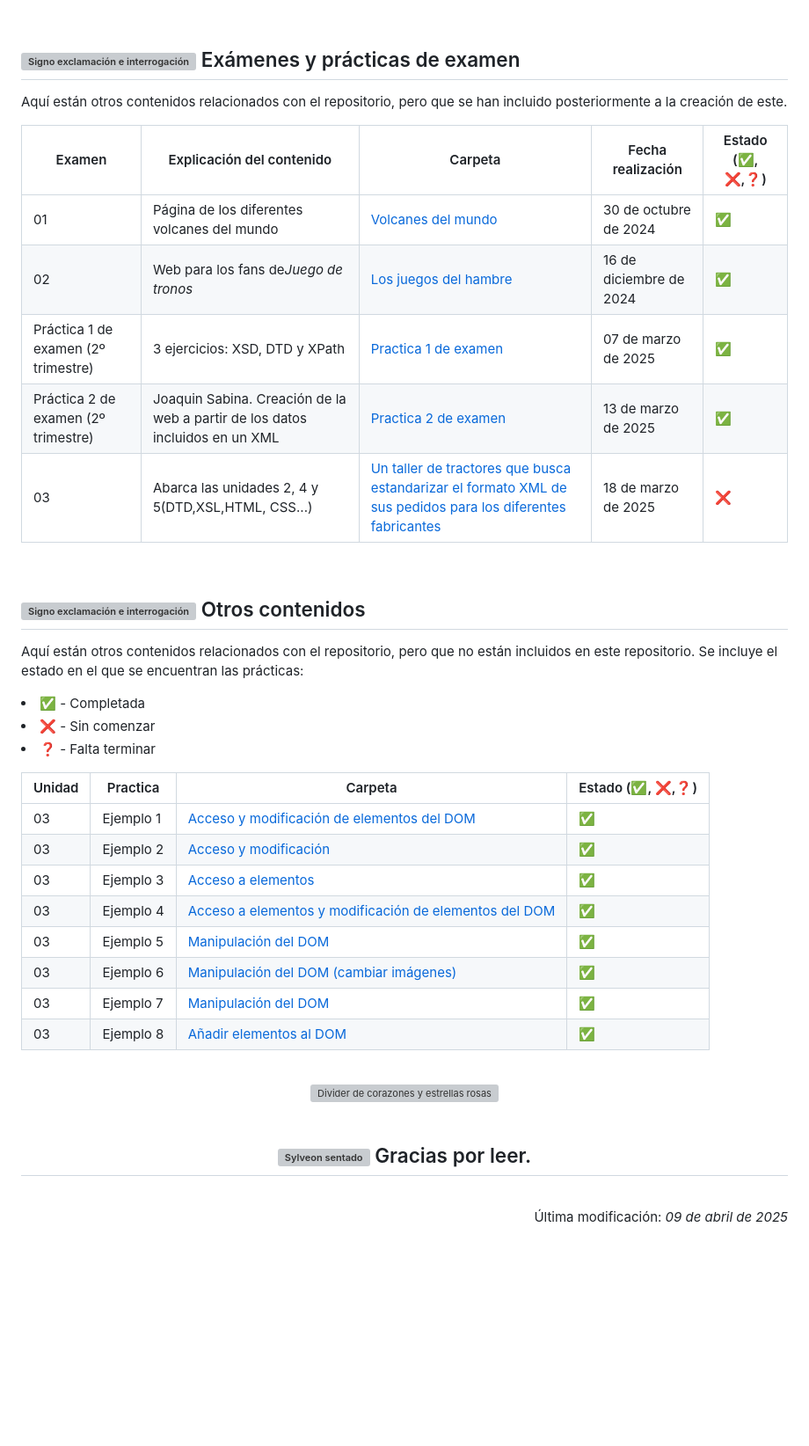
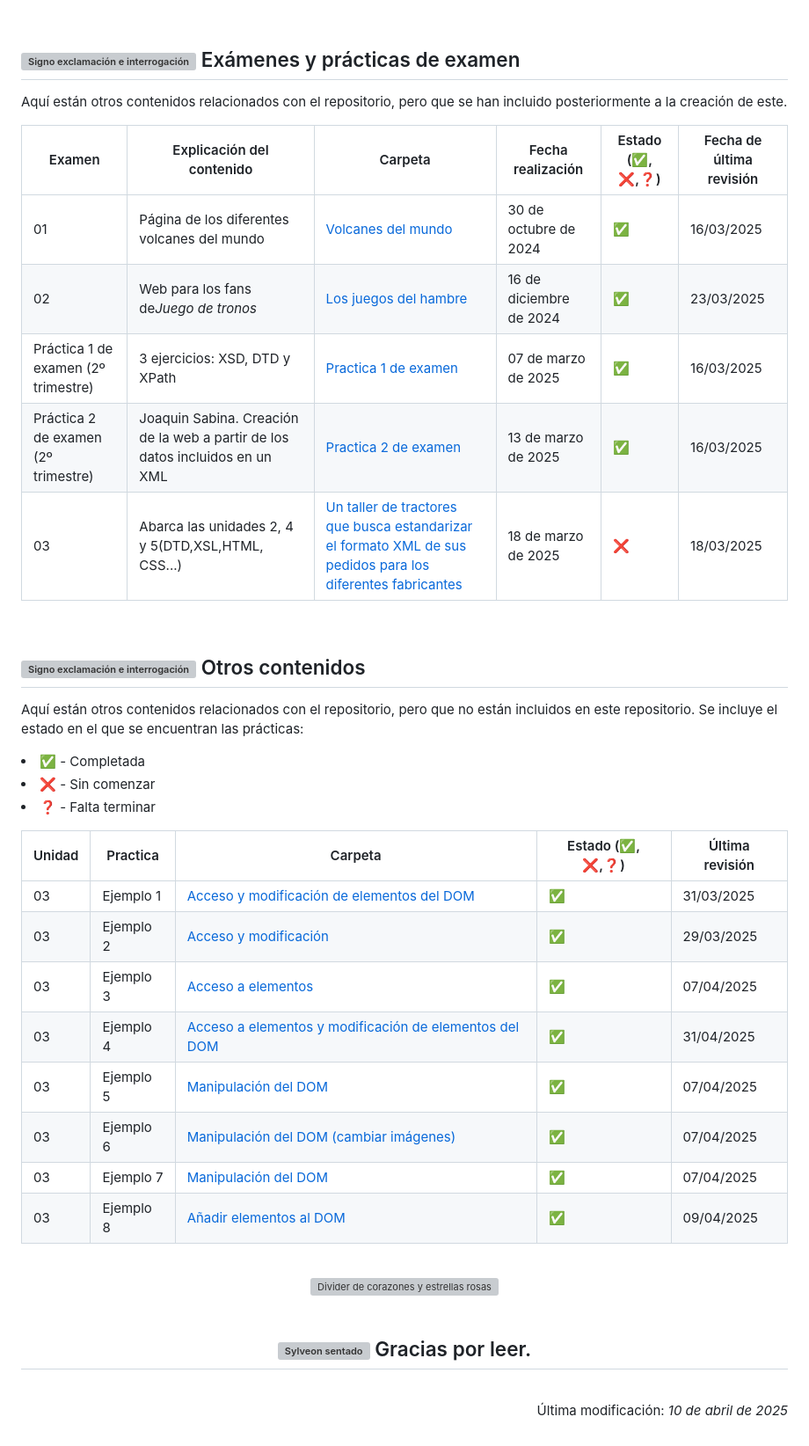
Before and after one commit to irenerodriguezrod/116LMSGIProyectoLMSGI, a Markdown page: README.md, the part around one of its changes. Shown at 88% size. Drawn GitHub-style; blank space fills up the shorter version; grey boxes are pictures that could not be loaded.

Commit message:
agregada fecha de ultima revision

```diff
--- a/README.md
+++ b/README.md
@@ -448,6 +476,9 @@
 				<th>
 					Estado (✅, ❌,❓)
 				</th>
+				<th>
+					Fecha de última revisión
+				</th>
 			</tr>
 		</thead>
 		<tbody>
@@ -466,6 +497,7 @@
 					30 de octubre de 2024
 				</td>
 				<td>✅</td>
+				<td>16/03/2025</td>
 			</tr>
 			<tr>
 				<td>02</td>
@@ -478,6 +510,7 @@
 					16 de diciembre de 2024
 				</td>
 				<td>✅</td>
+				<td>23/03/2025</td>
 			</tr>
 			<tr>
 				<td>
@@ -494,6 +527,7 @@
 					07 de marzo de 2025
 				</td>
 				<td>✅</td>
+				<td>16/03/2025</td>
 			</tr>
 			<tr>
 				<td>
@@ -510,6 +544,7 @@
 					13 de marzo de 2025
 				</td>
 				<td>✅</td>
+				<td>16/03/2025</td>
 			</tr>
 			<tr>
 				<td>
@@ -527,6 +562,7 @@
 					18 de marzo de 2025
 				</td>
 				<td>❌</td>
+				<td>18/03/2025</td>
 			</tr>
 		</tbody>
 	</table>
@@ -563,6 +599,7 @@
 				<th>
 					Estado (✅, ❌,❓)
 				</th>
+				<th>Última revisión</th>
 			</tr>
 		</thead>
 		<tbody>
@@ -578,6 +615,7 @@
 					Acceso y modificación de elementos del DOM
 				</td>
 				<td>✅</td>
+				<td>31/03/2025</td>
 			</tr>
 			<tr>
 				<td>
@@ -591,6 +629,7 @@
 						Acceso y modificación
 				</td>
 				<td>✅</td>
+				<td>29/03/2025</td>
 			</tr>
 			<tr>
 				<td>
@@ -604,6 +643,7 @@
 						Acceso a elementos
 				</td>
 				<td>✅</td>
+				<td>07/04/2025</td>
 			</tr>
 			<tr>
 				<td>
@@ -617,6 +657,7 @@
 						Acceso a elementos y modificación de elementos del DOM
 				</td>
 				<td>✅</td>
+				<td>31/04/2025</td>
 			</tr>
 			<tr>
 				<td>
@@ -630,6 +671,7 @@
 						Manipulación del DOM
 				</td>
 				<td>✅</td>
+				<td>07/04/2025</td>
 			</tr>
 			<tr>
 				<td>
@@ -643,6 +685,7 @@
 						Manipulación del DOM (cambiar imágenes)
 				</td>
 				<td>✅</td>
+				<td>07/04/2025</td>
 			</tr>
 			<tr>
 				<td>
@@ -656,6 +699,7 @@
 						Manipulación del DOM
 				</td>
 				<td>✅</td>
+				<td>07/04/2025</td>
 			</tr>
 			<tr>
 				<td>
@@ -669,6 +713,7 @@
 						Añadir elementos al DOM
 				</td>
 				<td>✅</td>
+				<td>09/04/2025</td>
 			</tr>
 		</tbody>
 	</table>
@@ -697,7 +742,7 @@
 	<p>
 		Última modificación:
 		<i>
-			09 de abril de 2025
+			10 de abril de 2025
 		</i>
 	</p>
 </div>
```
Also changed, not shown: other parts of README.md (+29 -1 lines).
